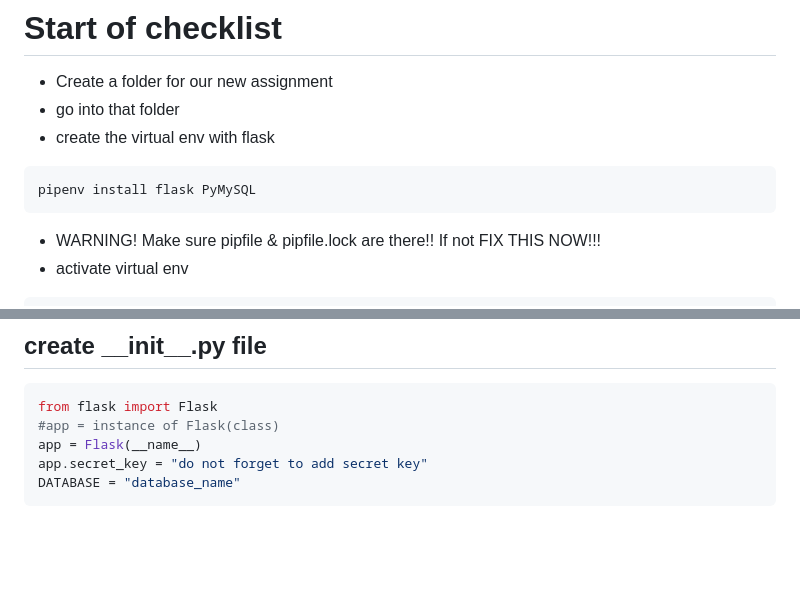
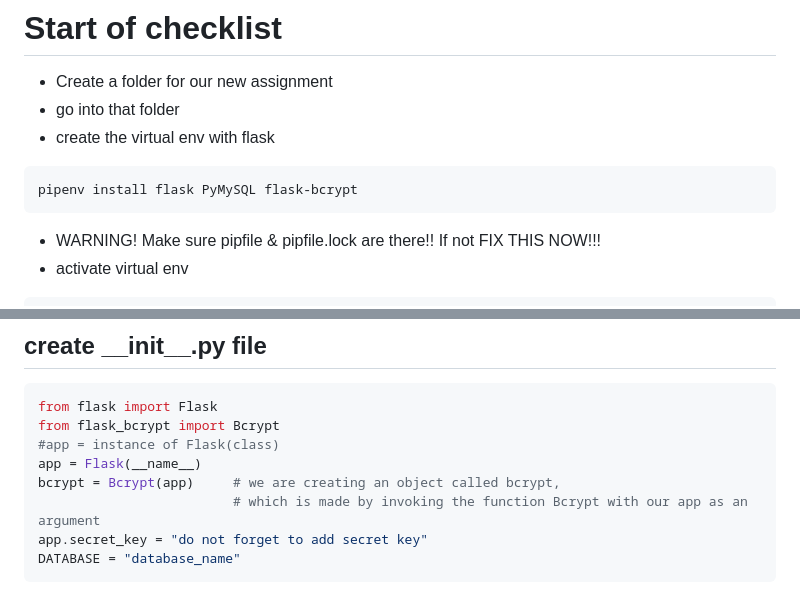
Before and after one commit to immanuelvatta/Python, a Markdown page: checklist.md, 2 parts joined by grey strips. GitHub-like rendering; blank space fills up the shorter version.

````diff
--- a/checklist.md
+++ b/checklist.md
@@ -14,7 +14,7 @@ pip install pipenv
 - create the virtual env with flask
 
 ```console
-pipenv install flask PyMySQL
+pipenv install flask PyMySQL flask-bcrypt
 ```
 - WARNING! Make sure pipfile & pipfile.lock are there!! If not FIX THIS NOW!!!
 - activate virtual env
@@ -242,8 +352,11 @@ def user_delete(id):
 ## create  \_\_init__.py file
 ```PY
 from flask import Flask
+from flask_bcrypt import Bcrypt
 #app = instance of Flask(class)
 app = Flask(__name__)
+bcrypt = Bcrypt(app)     # we are creating an object called bcrypt,
+                         # which is made by invoking the function Bcrypt with our app as an argument
 app.secret_key = "do not forget to add secret key"
 DATABASE = "database_name"
 ```
````
Also changed, not shown: other parts of checklist.md (+111 -1 lines).
